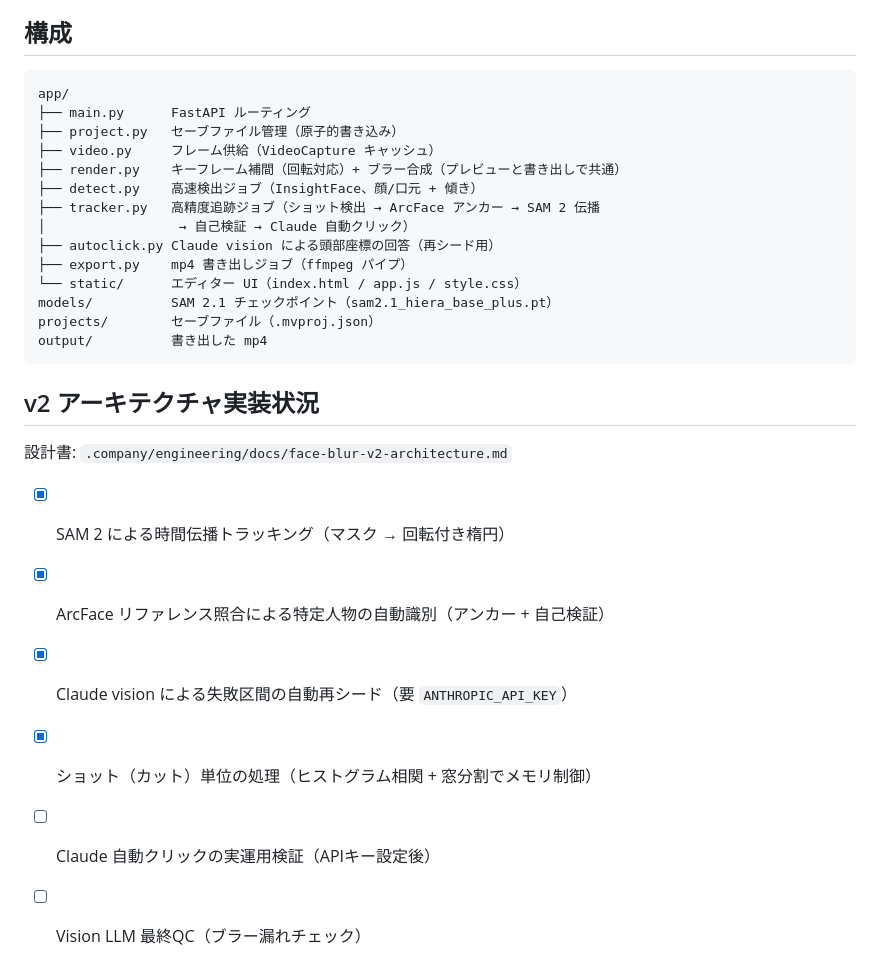
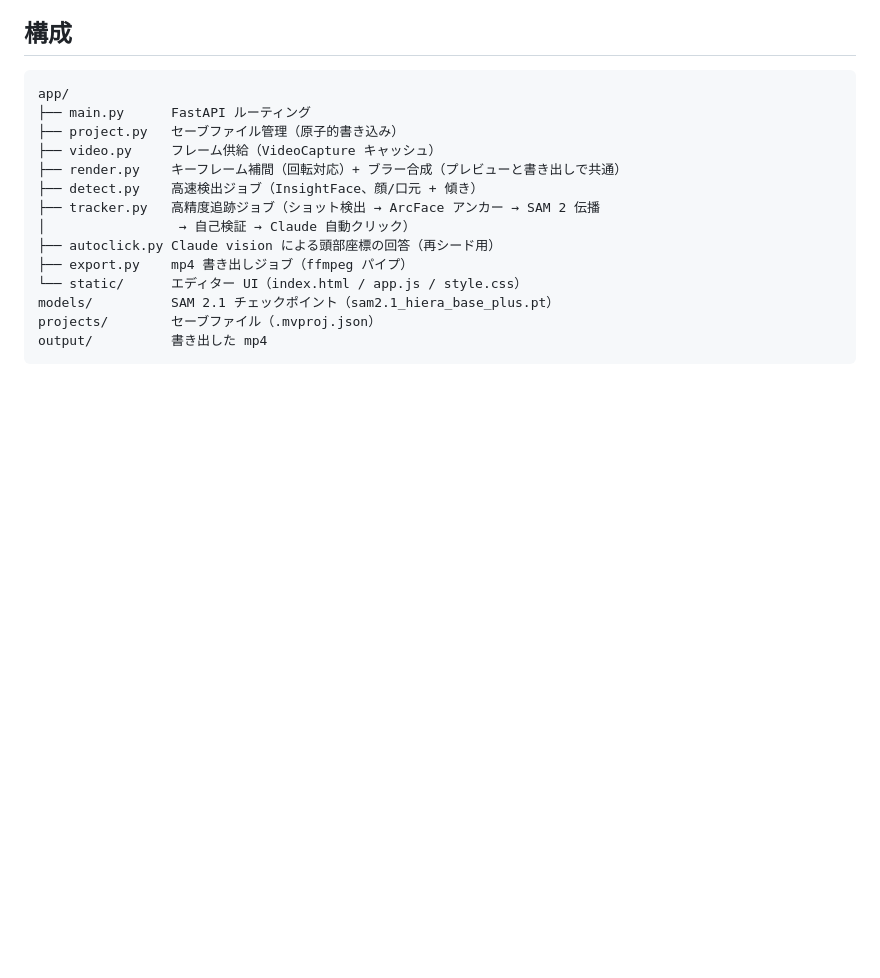
Before and after one commit to dai-yama14/face_blur, a Markdown page: README.md, the part around the change. GitHub-like rendering; blank space fills up the shorter version.

````diff
--- a/README.md
+++ b/README.md
@@ -109,14 +109,3 @@ models/          SAM 2.1 チェックポイント（sam2.1_hiera_base_plus.pt）
 projects/        セーブファイル（.mvproj.json）
 output/          書き出した mp4
 ```
-
-## v2 アーキテクチャ実装状況
-
-設計書: `.company/engineering/docs/face-blur-v2-architecture.md`
-
-- [x] SAM 2 による時間伝播トラッキング（マスク → 回転付き楕円）
-- [x] ArcFace リファレンス照合による特定人物の自動識別（アンカー + 自己検証）
-- [x] Claude vision による失敗区間の自動再シード（要 `ANTHROPIC_API_KEY`）
-- [x] ショット（カット）単位の処理（ヒストグラム相関 + 窓分割でメモリ制御）
-- [ ] Claude 自動クリックの実運用検証（APIキー設定後）
-- [ ] Vision LLM 最終QC（ブラー漏れチェック）
````
